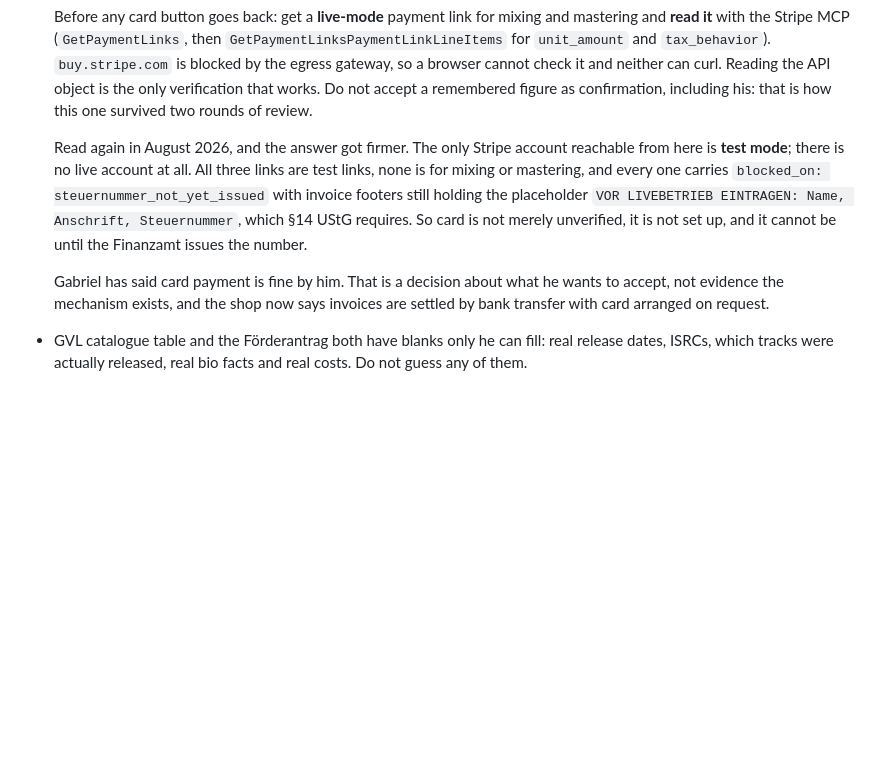
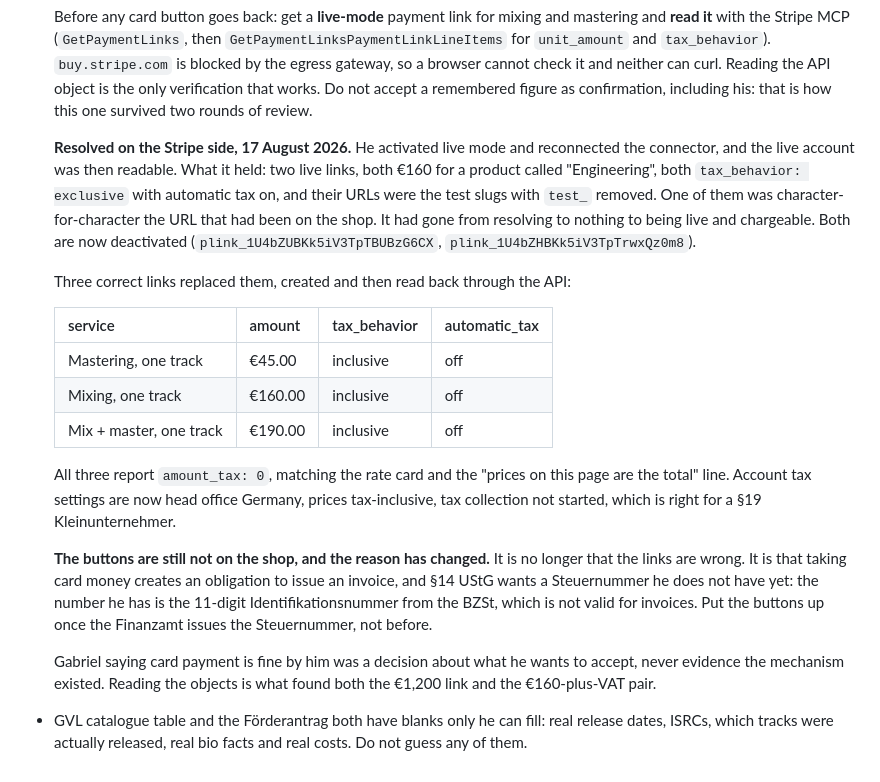
Before and after one commit to notgabriels-sys/albumdesign, a Markdown page: CLAUDE.md, the part around the change. GitHub-like rendering; blank space fills up the shorter version.

Commit message:
Record the live Stripe links, verified, and why buttons still wait (#41)
He activated live mode and reconnected the connector, so the live account
became readable for the first time. It held two live links, both EUR 160
for a product called "Engineering", both tax_behavior exclusive with
automatic tax on, at URLs that were the test slugs with test_ removed. One
was character-for-character the URL that used to sit on the shop. It had
gone from resolving to nothing to being live and chargeable.

Both deactivated. Three correct links created and read back: mastering
EUR 45, mixing EUR 160, mix and master EUR 190, all tax-inclusive with
automatic tax off and amount_tax 0, matching the rate card and the "prices
on this page are the total" line.

The buttons still do not go on the shop, and the reason has changed. The
links are no longer the problem. Taking card money obliges him to issue an
invoice, and §14 UStG wants a Steuernummer he does not have: what he holds
is the 11-digit Identifikationsnummer from the BZSt, which is not valid on
an invoice.


Claude-Session: https://claude.ai/code/session_01EWgTBdhPM1KTiNQgTQRTyC

Co-authored-by: Claude <noreply@anthropic.com>

```diff
--- a/CLAUDE.md
+++ b/CLAUDE.md
@@ -146,17 +146,38 @@ to correct a wrong attribution, not as grounds for a new hard claim.
   works. Do not accept a remembered figure as confirmation, including his: that
   is how this one survived two rounds of review.
 
-  Read again in August 2026, and the answer got firmer. The only Stripe account
-  reachable from here is **test mode**; there is no live account at all. All
-  three links are test links, none is for mixing or mastering, and every one
-  carries `blocked_on: steuernummer_not_yet_issued` with invoice footers still
-  holding the placeholder `VOR LIVEBETRIEB EINTRAGEN: Name, Anschrift,
-  Steuernummer`, which §14 UStG requires. So card is not merely unverified, it
-  is not set up, and it cannot be until the Finanzamt issues the number.
+  **Resolved on the Stripe side, 17 August 2026.** He activated live mode and
+  reconnected the connector, and the live account was then readable. What it
+  held: two live links, both €160 for a product called "Engineering", both
+  `tax_behavior: exclusive` with automatic tax on, and their URLs were the test
+  slugs with `test_` removed. One of them was character-for-character the URL
+  that had been on the shop. It had gone from resolving to nothing to being
+  live and chargeable. Both are now deactivated
+  (`plink_1U4bZUBKk5iV3TpTBUBzG6CX`, `plink_1U4bZHBKk5iV3TpTrwxQz0m8`).
 
-  Gabriel has said card payment is fine by him. That is a decision about what he
-  wants to accept, not evidence the mechanism exists, and the shop now says
-  invoices are settled by bank transfer with card arranged on request.
+  Three correct links replaced them, created and then read back through the API:
+
+  | service | amount | tax_behavior | automatic_tax |
+  |---|---|---|---|
+  | Mastering, one track | €45.00 | inclusive | off |
+  | Mixing, one track | €160.00 | inclusive | off |
+  | Mix + master, one track | €190.00 | inclusive | off |
+
+  All three report `amount_tax: 0`, matching the rate card and the "prices on
+  this page are the total" line. Account tax settings are now head office
+  Germany, prices tax-inclusive, tax collection not started, which is right for
+  a §19 Kleinunternehmer.
+
+  **The buttons are still not on the shop, and the reason has changed.** It is
+  no longer that the links are wrong. It is that taking card money creates an
+  obligation to issue an invoice, and §14 UStG wants a Steuernummer he does not
+  have yet: the number he has is the 11-digit Identifikationsnummer from the
+  BZSt, which is not valid for invoices. Put the buttons up once the Finanzamt
+  issues the Steuernummer, not before.
+
+  Gabriel saying card payment is fine by him was a decision about what he wants
+  to accept, never evidence the mechanism existed. Reading the objects is what
+  found both the €1,200 link and the €160-plus-VAT pair.
 - GVL catalogue table and the Förderantrag both have blanks only he can fill:
   real release dates, ISRCs, which tracks were actually released, real bio
   facts and real costs. Do not guess any of them.
```
